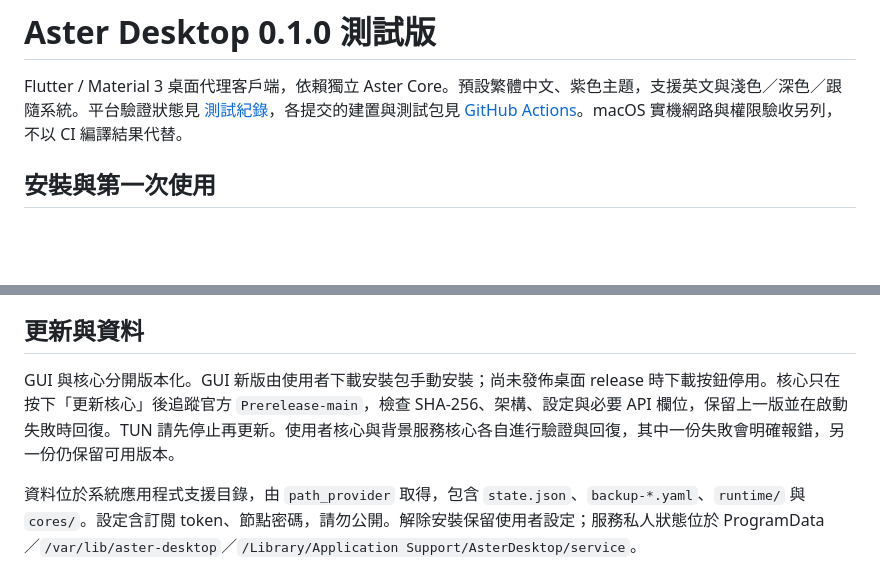
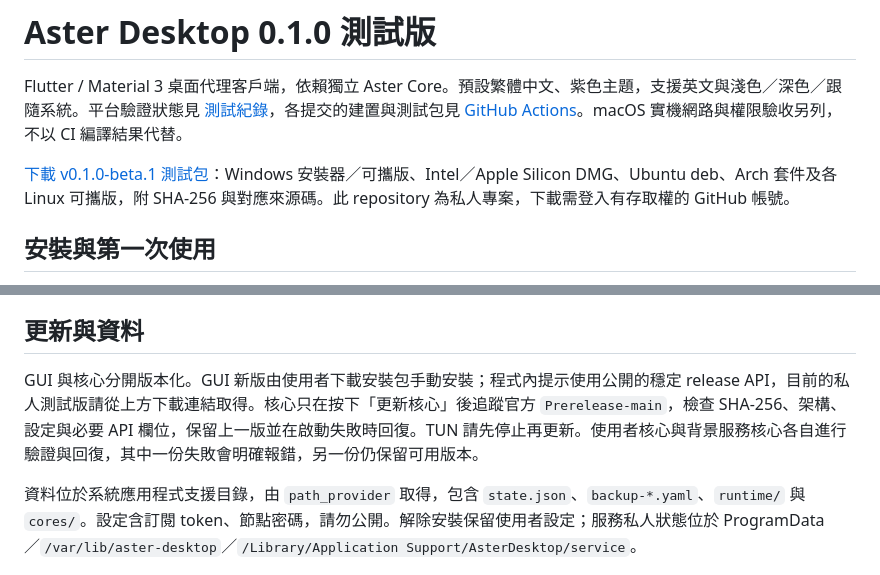
Before and after one commit to Miku0139oao/aster-desktop, a Markdown page: README.md, 2 parts joined by grey strips. Drawn GitHub-style; blank space fills up the shorter version.

Commit message:
Record verified beta packages and remaining device validation [skip ci]

```diff
--- a/README.md
+++ b/README.md
@@ -1,6 +1,8 @@
 # Aster Desktop 0.1.0 測試版
 
 Flutter / Material 3 桌面代理客戶端，依賴獨立 Aster Core。預設繁體中文、紫色主題，支援英文與淺色／深色／跟隨系統。平台驗證狀態見 [測試紀錄](docs/TESTING.md)，各提交的建置與測試包見 [GitHub Actions](https://github.com/Miku0139oao/aster-desktop/actions/workflows/build.yml)。macOS 實機網路與權限驗收另列，不以 CI 編譯結果代替。
+
+[下載 v0.1.0-beta.1 測試包](https://github.com/Miku0139oao/aster-desktop/releases/tag/v0.1.0-beta.1)：Windows 安裝器／可攜版、Intel／Apple Silicon DMG、Ubuntu deb、Arch 套件及各 Linux 可攜版，附 SHA-256 與對應來源碼。此 repository 為私人專案，下載需登入有存取權的 GitHub 帳號。
 
 ## 安裝與第一次使用
 
@@ -29,7 +31,7 @@ Flutter / Material 3 桌面代理客戶端，依賴獨立 Aster Core。預設繁
 
 ## 更新與資料
 
-GUI 與核心分開版本化。GUI 新版由使用者下載安裝包手動安裝；尚未發佈桌面 release 時下載按鈕停用。核心只在按下「更新核心」後追蹤官方 `Prerelease-main`，檢查 SHA-256、架構、設定與必要 API 欄位，保留上一版並在啟動失敗時回復。TUN 請先停止再更新。使用者核心與背景服務核心各自進行驗證與回復，其中一份失敗會明確報錯，另一份仍保留可用版本。
+GUI 與核心分開版本化。GUI 新版由使用者下載安裝包手動安裝；程式內提示使用公開的穩定 release API，目前的私人測試版請從上方下載連結取得。核心只在按下「更新核心」後追蹤官方 `Prerelease-main`，檢查 SHA-256、架構、設定與必要 API 欄位，保留上一版並在啟動失敗時回復。TUN 請先停止再更新。使用者核心與背景服務核心各自進行驗證與回復，其中一份失敗會明確報錯，另一份仍保留可用版本。
 
 資料位於系統應用程式支援目錄，由 `path_provider` 取得，包含 `state.json`、`backup-*.yaml`、`runtime/` 與 `cores/`。設定含訂閱 token、節點密碼，請勿公開。解除安裝保留使用者設定；服務私人狀態位於 ProgramData／`/var/lib/aster-desktop`／`/Library/Application Support/AsterDesktop/service`。
 
```
Also changed, not shown: docs/TESTING.md (+10 -8 lines).
